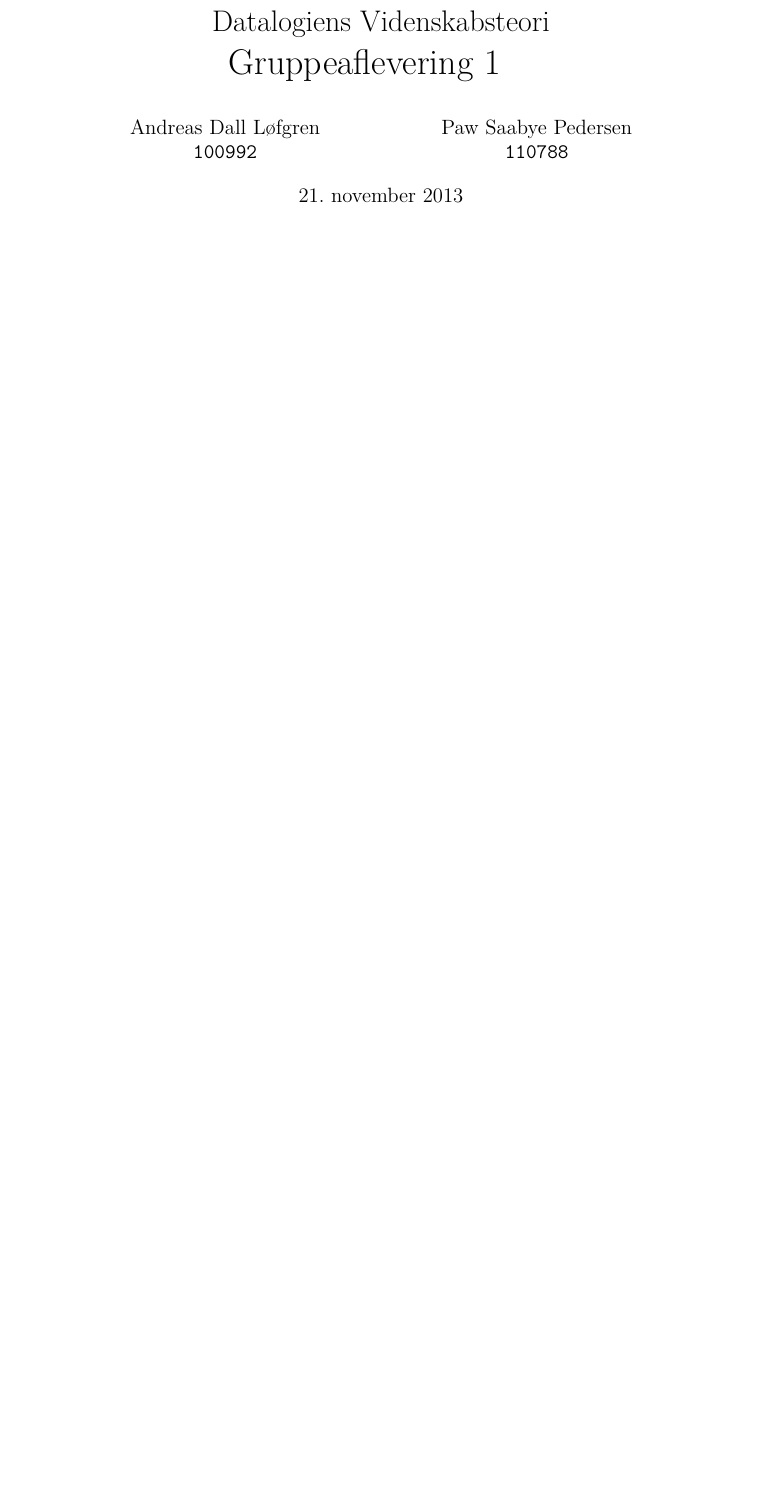
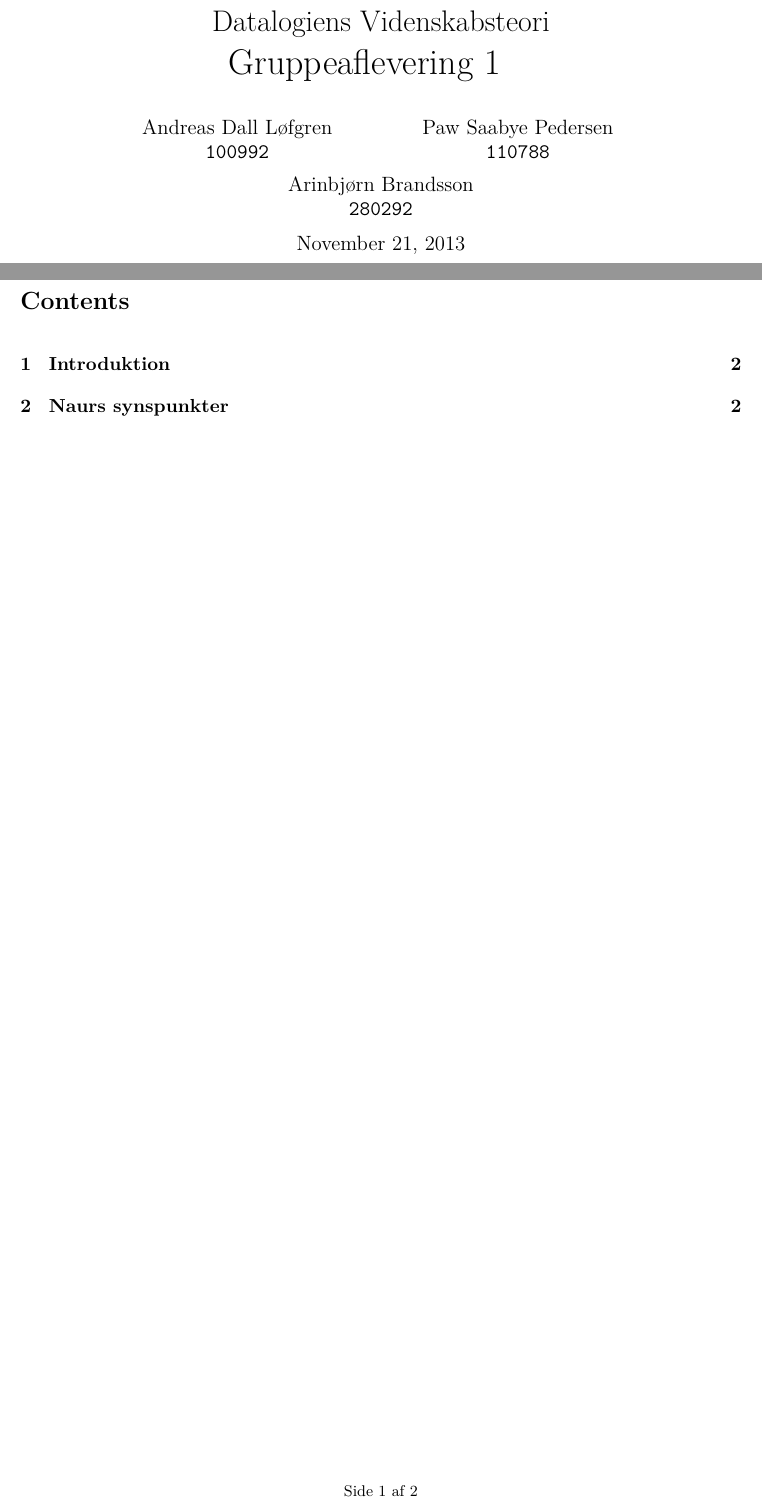
Before and after one commit to pspeder/DatVid-Assignments, a LaTeX document (week1/20131121-DatVid-Opgave1.tex): part of the page before the commit and two parts of pages 1 and 2 of 3 after it, the two joined at a grey line, cut so that both start at the same text, the shorter picture padded with empty space. Compiled offline with pdfLaTeX.

Commit message:
Updated template+introduction, added private folder to be ignored

```diff
--- a/week1/20131121-DatVid-Opgave1.tex
+++ b/week1/20131121-DatVid-Opgave1.tex
@@ -1,4 +1,4 @@
-\documentclass[11pt,a4paper,portrait,oneside,final]{article}
+\documentclass[11pt,a4paper,oneside,final]{article}
 
 %-- PACKAGE IMPORTS {{{1 --%
 
@@ -6,7 +6,7 @@
                                         %  tex-file.
 \usepackage[T1]{fontenc}                % Encoding of the characters in the
                                         %  output file (pdf)
-\usepackage[british,english,danish]{babel} % The language(s) used in the document.
+\usepackage[danish,english]{babel} % The language(s) used in the document.
                                         %  Used, amongst other things, to let
                                         %  the interpreter know where to split
                                         %  words.
@@ -174,6 +174,31 @@
 % end language specific listing styles }}}3
 %---- end syntax highlighting }}}2 ----%
 
+%---- fancyhdr styles ----% {{{2
+
+\fancypagestyle{psty:regular}{
+    \fancyhf{}
+    \fancyhead[R]{\today \\ \leftmark}
+    \fancyhead[L]{Paw S. Pedersen \\ Andreas Dall Løfgren \\ Arinbjørn Brandsson}
+    \fancyhead[C]{Datalogiens Videnskab \\ \bfseries Gruppeaflevering 1} % IDEA: This could be edited to be
+                                                %       a macro displating  the
+                                                %       current (sub)section.
+    \fancyfoot[C]{\footnotesize Side \thepage\ af \pageref{LastPage}} % Display a Page y of x at the
+                                                %  bottom of page.
+}
+
+\fancypagestyle{psty:toc}
+{
+    \renewcommand{\headheight}{0pt}
+    \renewcommand{\textheight}{620pt}
+    \renewcommand{\footrulewidth}{0pt}
+    \renewcommand{\headrulewidth}{0pt}
+    \fancyhf{}
+    \fancyfoot[C]{\footnotesize Side \thepage\ af \pageref{LastPage}}
+}
+
+%---- }}}2 ----%
+
 %---- macros ----% {{{2
 % These macros are used to declare a piece of text either a "TODO" or "Remark:"
 %  item, marked in red and a shade of grey, respectively, to stand out from the
@@ -196,7 +221,7 @@
 %-- DOCUMENT PROPERTIES {{{1 --%
 
 % The options here define the layout of the document.
-\pagestyle{fancy}   % There are several 'standard styles' that can be used
+\pagestyle{psty:regular}   % There are several 'standard styles' that can be used
                     %  here, including fancyplain, which is often the one
                     %  illustrated on various websites.
 \addtolength{\headheight}{\baselineskip}            % Since fancy adds a top
@@ -210,32 +235,30 @@
     \LARGE{Datalogiens Videnskabsteori}\\
     \huge{Gruppeaflevering 1}
     \author{ % List all authors here.
-        \begin{minipage}{0.35\textwidth}
+        \begin{minipage}{0.30\textwidth}
             \centering
             Andreas Dall Løfgren\\
             \texttt{100992}
         \end{minipage}
         \vspace{5pt}
         \and
-        \begin{minipage}{0.35\textwidth}
+        \begin{minipage}{0.30\textwidth}
             \centering
             Paw Saabye Pedersen\\
             \texttt{110788}
+        \end{minipage}
+        \vspace{5pt}
+        \and
+        \begin{minipage}{0.35\textwidth}
+            \centering
+            Arinbjørn Brandsson\\
+            \texttt{280292}
         \end{minipage}
     }
     \setcounter{page}{0}
     \date{\today}
 }
 % }}}2
-%---- header and footer {{{2 ----%
-\rhead{\today \\ \leftmark}
-\lhead{Paw S. Pedersen \\ Andreas Dall Løfgren}
-\chead{Datalogiens Videnskab \\ \bfseries Gruppeaflevering 1} % IDEA: This could be edited to be
-                                             %       a macro displating  the
-                                             %       current (sub)section.
-\cfoot{Page \thepage\ of \pageref{LastPage}} % Display a Page y of x at the
-                                             %  bottom of page.
-%---- end header and footer }}}2 ----%
 %---- line spacing {{{2 ----%
 %\singlespacing
 %\onehalfspacing
@@ -251,3 +274,6 @@
 \thispagestyle{empty}
 \newpage
 
+\thispagestyle{psty:toc}
+\tableofcontents
+\newpage
```
Also changed, not shown: week1/20131121-DatVid-Seminar-Notes.tex (+2 -0 lines), week1/20131121-DatVid-Opgave1.tex (13 more changed lines), 1 other file.
